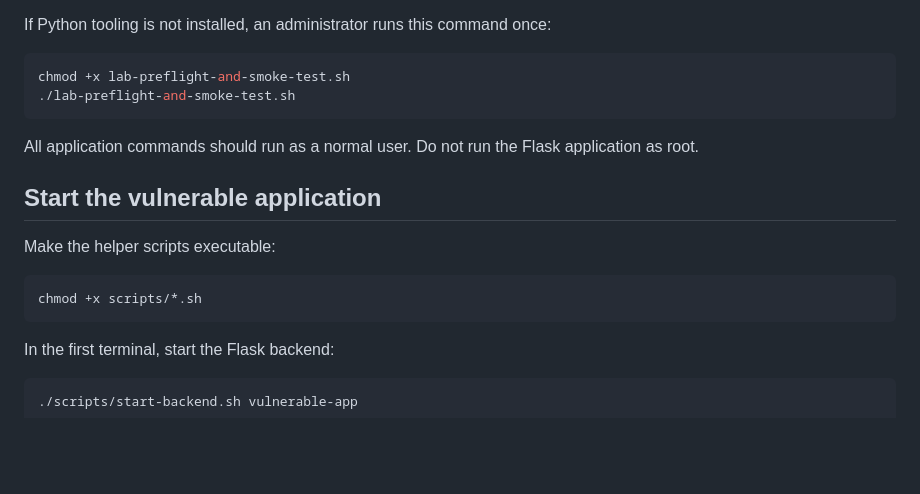
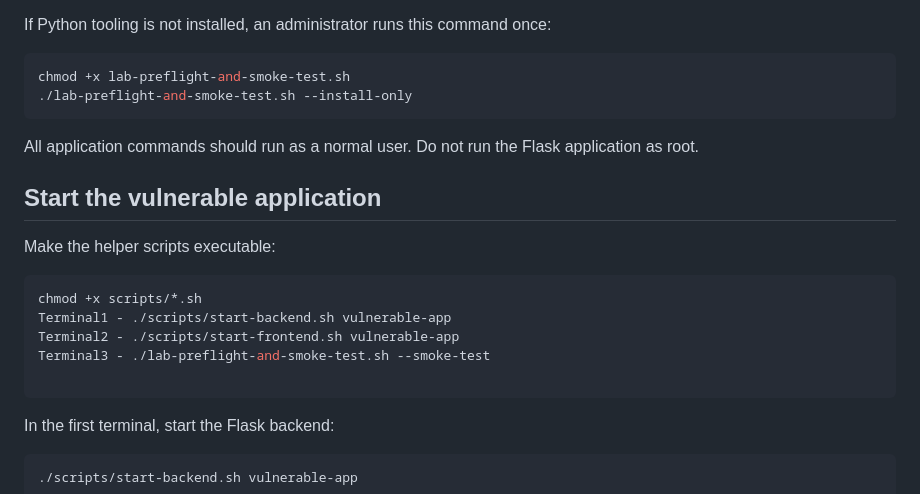
Before and after one commit to DerekCook11/CDE-Bob-Labs-SoA, a Markdown page: App Code Security Analysis Lab/README.md, the part around the change. Drawn GitHub-style; blank space fills up the shorter version.

````diff
--- a/App Code Security Analysis Lab/README.md
+++ b/App Code Security Analysis Lab/README.md
@@ -101,7 +101,7 @@ If Python tooling is not installed, an administrator runs this command once:
 
 ```bash
 chmod +x lab-preflight-and-smoke-test.sh
-./lab-preflight-and-smoke-test.sh
+./lab-preflight-and-smoke-test.sh --install-only
 ```
 
 All application commands should run as a normal user. Do not run the Flask
@@ -113,6 +113,10 @@ Make the helper scripts executable:
 
 ```bash
 chmod +x scripts/*.sh
+Terminal1 - ./scripts/start-backend.sh vulnerable-app
+Terminal2 - ./scripts/start-frontend.sh vulnerable-app
+Terminal3 - ./lab-preflight-and-smoke-test.sh --smoke-test
+
 ```
 
 In the first terminal, start the Flask backend:
````
